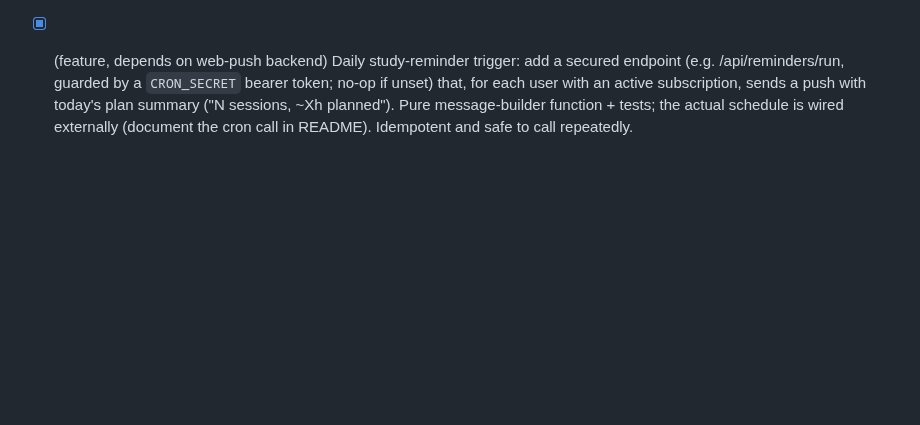
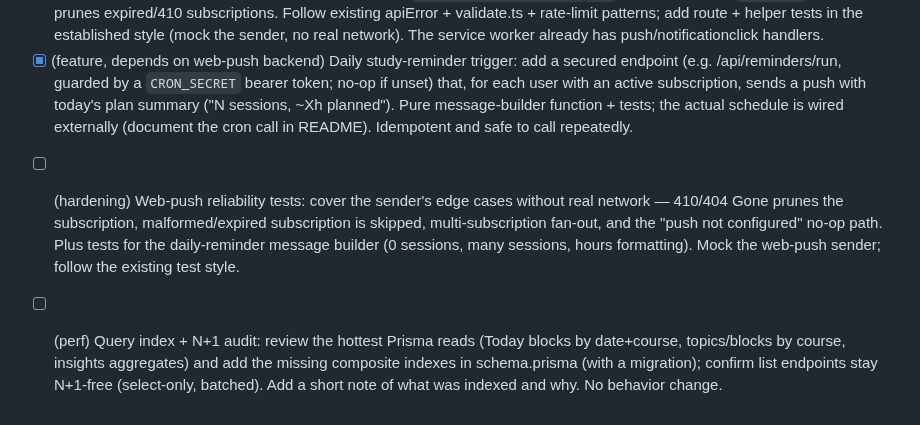
Before and after one commit to alch9631/studyflow, a Markdown page: ops/BACKLOG-BE.md, the part around the change. Drawn GitHub-style; blank space fills up the shorter version.

```diff
--- a/ops/BACKLOG-BE.md
+++ b/ops/BACKLOG-BE.md
@@ -29,3 +29,7 @@ Format: `- [ ] item`. Controller flips to `- [x]` on merge. Feeders (security/re
 <!-- Mobile/features batch (user-requested 2026-06-09). Drain top-to-bottom. -->
 - [x] (feature) Web-push backend, env-gated: add VAPID-based web push. Read `VAPID_PUBLIC_KEY` / `VAPID_PRIVATE_KEY` / `VAPID_SUBJECT` from env (document in .env.example); if unset, the whole feature is a safe no-op (endpoints return a clear "push not configured" state, nothing throws). Add a userId-scoped PushSubscription store (Prisma model), POST/DELETE endpoints to save/remove a subscription, and a small `sendPush(userId, payload)` helper (using the `web-push` lib) that prunes expired/410 subscriptions. Follow existing apiError + validate.ts + rate-limit patterns; add route + helper tests in the established style (mock the sender, no real network). The service worker already has push/notificationclick handlers.
 - [x] (feature, depends on web-push backend) Daily study-reminder trigger: add a secured endpoint (e.g. /api/reminders/run, guarded by a `CRON_SECRET` bearer token; no-op if unset) that, for each user with an active subscription, sends a push with today's plan summary ("N sessions, ~Xh planned"). Pure message-builder function + tests; the actual schedule is wired externally (document the cron call in README). Idempotent and safe to call repeatedly.
+
+<!-- Round 2: independent backend hardening (user-requested 2026-06-09). No cross-track deps. -->
+- [ ] (hardening) Web-push reliability tests: cover the sender's edge cases without real network — 410/404 Gone prunes the subscription, malformed/expired subscription is skipped, multi-subscription fan-out, and the "push not configured" no-op path. Plus tests for the daily-reminder message builder (0 sessions, many sessions, hours formatting). Mock the web-push sender; follow the existing test style.
+- [ ] (perf) Query index + N+1 audit: review the hottest Prisma reads (Today blocks by date+course, topics/blocks by course, insights aggregates) and add the missing composite indexes in schema.prisma (with a migration); confirm list endpoints stay N+1-free (select-only, batched). Add a short note of what was indexed and why. No behavior change.
```
Also changed, not shown: ops/BACKLOG-FE.md (+9 -0 lines).
